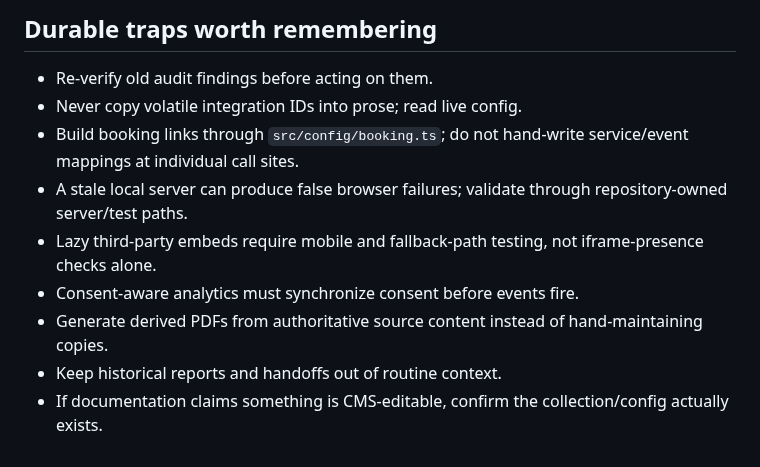
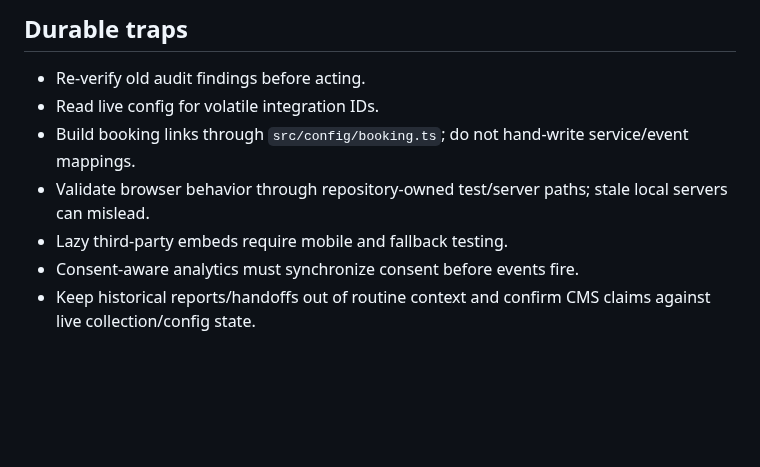
Before and after one commit to Shanenh22/MoLumenSite, a Markdown page: MoLumen_OS/PROJECT_STATE.md, the part around one of its changes. Rendered like a GitHub page; blank space fills up the shorter version.

```diff
--- a/MoLumen_OS/PROJECT_STATE.md
+++ b/MoLumen_OS/PROJECT_STATE.md
@@ -47,11 +42,9 @@ Read this only when a task depends on current cross-session status. Code/config
 
-## Durable traps worth remembering
-- Re-verify old audit findings before acting on them.
-- Never copy volatile integration IDs into prose; read live config.
-- Build booking links through `src/config/booking.ts`; do not hand-write service/event mappings at individual call sites.
-- A stale local server can produce false browser failures; validate through repository-owned server/test paths.
-- Lazy third-party embeds require mobile and fallback-path testing, not iframe-presence checks alone.
+## Durable traps
+- Re-verify old audit findings before acting.
+- Read live config for volatile integration IDs.
+- Build booking links through `src/config/booking.ts`; do not hand-write service/event mappings.
+- Validate browser behavior through repository-owned test/server paths; stale local servers can mislead.
+- Lazy third-party embeds require mobile and fallback testing.
 - Consent-aware analytics must synchronize consent before events fire.
-- Generate derived PDFs from authoritative source content instead of hand-maintaining copies.
-- Keep historical reports and handoffs out of routine context.
-- If documentation claims something is CMS-editable, confirm the collection/config actually exists.
+- Keep historical reports/handoffs out of routine context and confirm CMS claims against live collection/config state.
```
Also changed, not shown: other parts of MoLumen_OS/PROJECT_STATE.md (+27 -32 lines).
